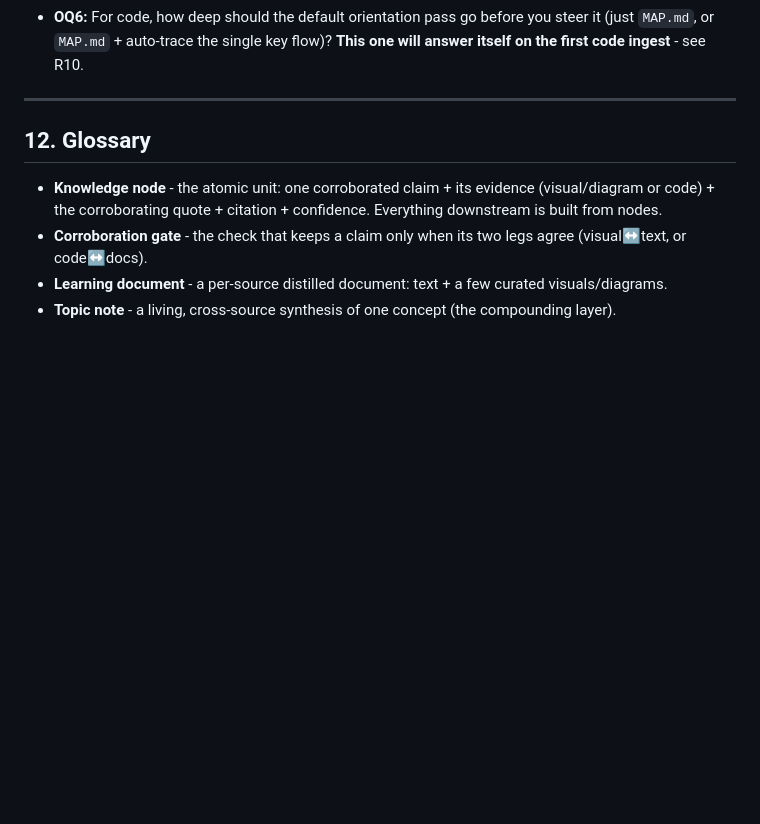
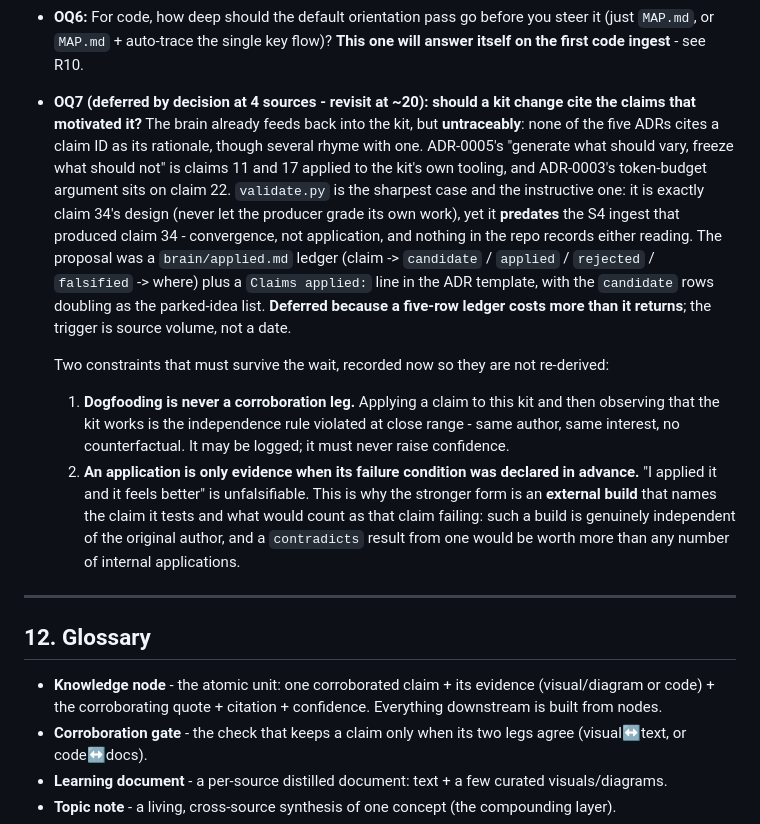
Before and after one commit to 0xchamin/mincha_brain, a Markdown page: prd.md, the part around the change. GitHub-like rendering; blank space fills up the shorter version.

Commit message:
docs: record OQ7 - should a kit change cite the claims that motivated it?
Parked, not rejected. The brain already feeds back into the kit but leaves
no trace: none of the five ADRs cites a claim ID as its rationale, though
several rhyme with one. ADR-0005's "generate what should vary, freeze what
should not" is claims 11 and 17 applied to the kit's own tooling, and
ADR-0003's token-budget argument sits on claim 22.

`validate.py` is the instructive case. It is exactly claim 34's design
(never let the producer grade its own work), but it predates the S4 ingest
that produced claim 34 - convergence, not application. Nothing in the repo
records either reading, so the two are indistinguishable after the fact.
That is the gap OQ7 names.

Proposal (deferred): a `brain/applied.md` ledger, claim -> candidate /
applied / rejected / falsified -> where, plus a `Claims applied:` line in
the ADR template, with the candidate rows doubling as the parked-idea list.
Deferred at 4 sources because a five-row ledger costs more than it returns;
the revisit trigger is source volume (~20), not a date.

Two constraints recorded now so they are not re-derived later:

1. Dogfooding is never a corroboration leg. Applying a claim to this kit
   and observing that the kit works is the independence rule violated at
   close range - same author, same interest, no counterfactual. Log it;
   never let it raise confidence.
2. An application is only evidence when its failure condition was declared
   in advance. "I applied it and it feels better" is unfalsifiable. The
   stronger form is an external build that names the claim it tests and
   what would count as that claim failing.

No changelog row (the table tracks contract changes; this changes no
behaviour) and no `brain/log.md` entry (that log is for ingest milestones).

Co-Authored-By: Claude Opus 5 <noreply@anthropic.com>

```diff
--- a/prd.md
+++ b/prd.md
@@ -611,6 +611,28 @@ Still open:
 - **OQ6:** For code, how deep should the default orientation pass go before you steer it (just
   `MAP.md`, or `MAP.md` + auto-trace the single key flow)? **This one will answer itself on the
   first code ingest** - see R10.
+- **OQ7 (deferred by decision at 4 sources - revisit at ~20): should a kit change cite the claims
+  that motivated it?** The brain already feeds back into the kit, but **untraceably**: none of the
+  five ADRs cites a claim ID as its rationale, though several rhyme with one. ADR-0005's "generate
+  what should vary, freeze what should not" is claims 11 and 17 applied to the kit's own tooling,
+  and ADR-0003's token-budget argument sits on claim 22. `validate.py` is the sharpest case and the
+  instructive one: it is exactly claim 34's design (never let the producer grade its own work), yet
+  it **predates** the S4 ingest that produced claim 34 - convergence, not application, and nothing
+  in the repo records either reading. The proposal was a `brain/applied.md` ledger (claim ->
+  `candidate` / `applied` / `rejected` / `falsified` -> where) plus a `Claims applied:` line in the
+  ADR template, with the `candidate` rows doubling as the parked-idea list. **Deferred because a
+  five-row ledger costs more than it returns**; the trigger is source volume, not a date.
+
+  Two constraints that must survive the wait, recorded now so they are not re-derived:
+
+  1. **Dogfooding is never a corroboration leg.** Applying a claim to this kit and then observing
+     that the kit works is the independence rule violated at close range - same author, same
+     interest, no counterfactual. It may be logged; it must never raise confidence.
+  2. **An application is only evidence when its failure condition was declared in advance.** "I
+     applied it and it feels better" is unfalsifiable. This is why the stronger form is an
+     **external build** that names the claim it tests and what would count as that claim failing:
+     such a build is genuinely independent of the original author, and a `contradicts` result from
+     one would be worth more than any number of internal applications.
 
 ---
 
```
